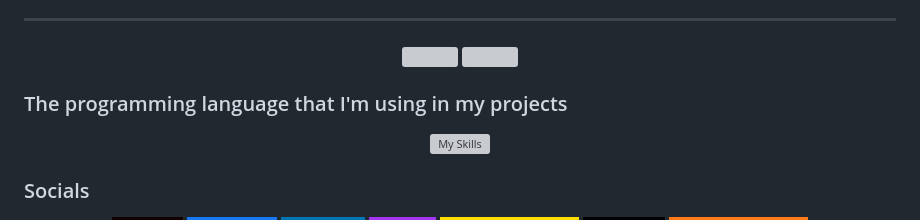
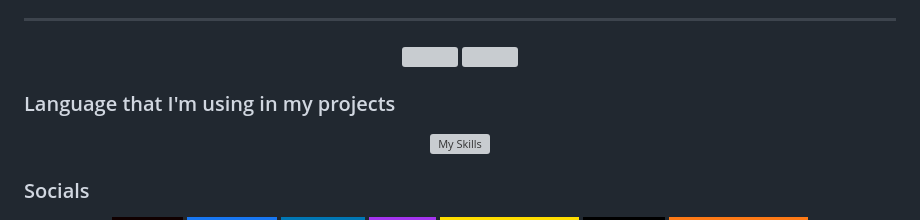
Before and after one commit to Unknownplanet40/Unknownplanet40, a Markdown page: README.md, the part around the change. Rendered like a GitHub page; badges without logos; grey boxes are pictures that could not be loaded.

```diff
--- a/README.md
+++ b/README.md
@@ -30,7 +30,7 @@ Greetings, I'm Ryan James Capadocia. I am currently a sophomore in college learn
     <img  src="https://profile-counter.glitch.me/{Unknownplanet40}/count.svg"/>
 </p>
 
-### The programming language that I'm using in my projects
+### Language that I'm using in my projects
 
 <div align="center">
 
```
